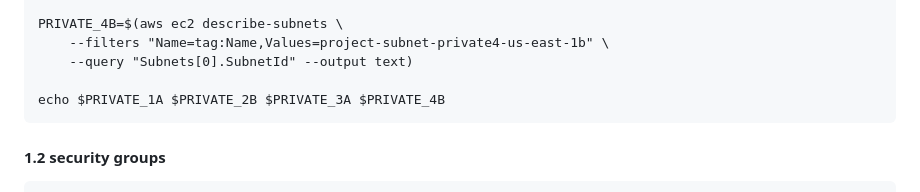
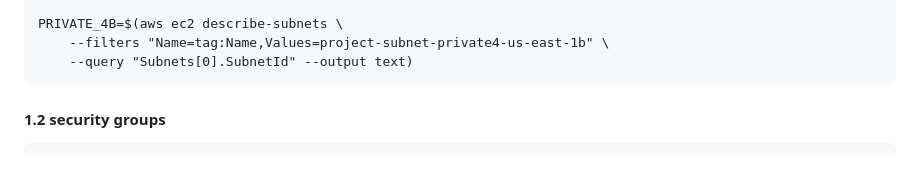
Before and after one commit to yunchengwong/ecommerce, a Markdown page: README.md, the part around the change. Drawn GitHub-style; blank space fills up the shorter version.

````diff
--- a/README.md
+++ b/README.md
@@ -41,8 +41,6 @@ PRIVATE_3A=$(aws ec2 describe-subnets \
 PRIVATE_4B=$(aws ec2 describe-subnets \
     --filters "Name=tag:Name,Values=project-subnet-private4-us-east-1b" \
     --query "Subnets[0].SubnetId" --output text)
-
-echo $PRIVATE_1A $PRIVATE_2B $PRIVATE_3A $PRIVATE_4B
 ```
 
 #### 1.2 security groups
````
